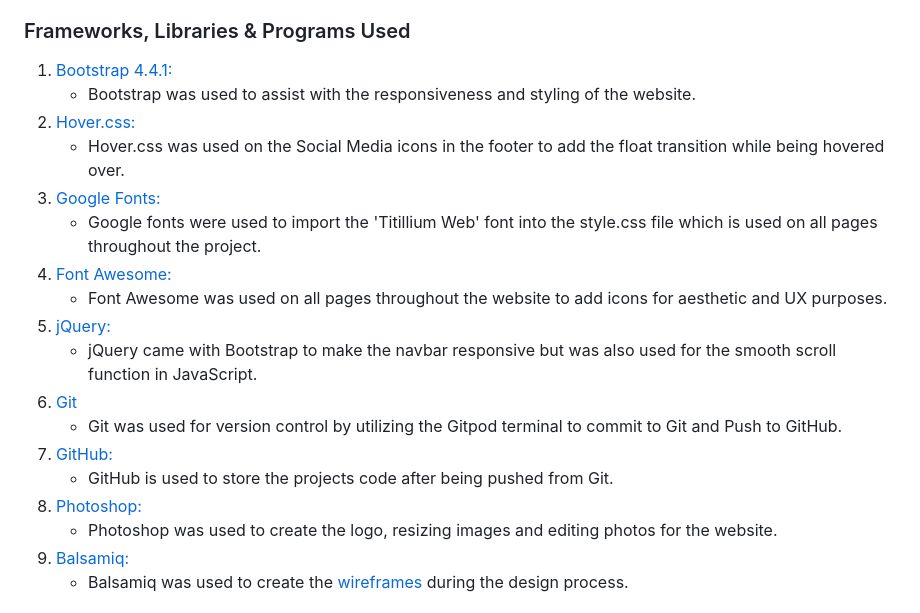
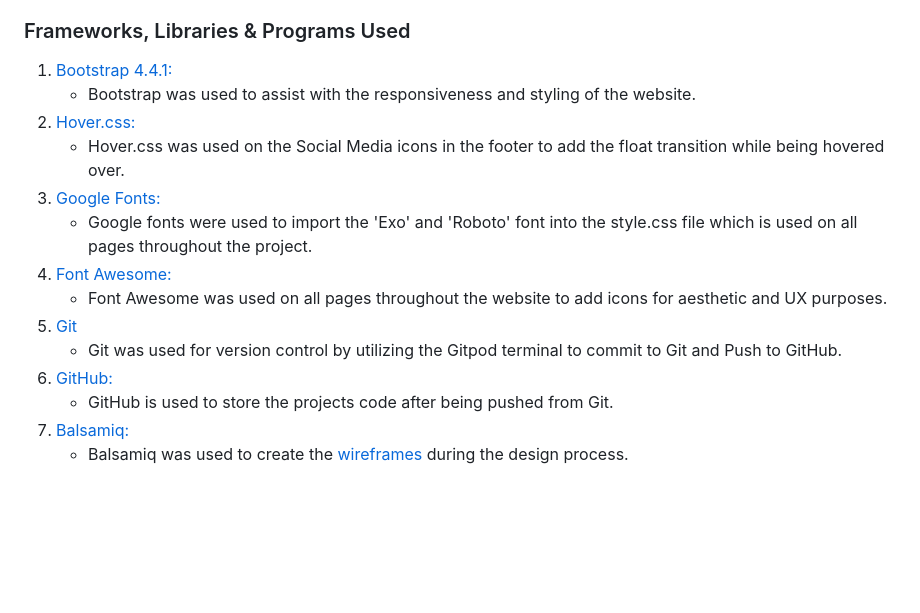
Before and after one commit to dodgerP/BoroughRoofing, a Markdown page: README.md, the part around one of its changes. Rendered like a GitHub page; blank space fills up the shorter version.

Commit message:
Deleted some languages as was not used

```diff
--- a/README.md
+++ b/README.md
@@ -59,17 +59,13 @@ This is my README for my project, it's designed to be responsible and accessible
 1. [Hover.css:](https://ianlunn.github.io/Hover/)
     - Hover.css was used on the Social Media icons in the footer to add the float transition while being hovered over.
 1. [Google Fonts:](https://fonts.google.com/)
-    - Google fonts were used to import the 'Titillium Web' font into the style.css file which is used on all pages throughout the project.
+    - Google fonts were used to import the 'Exo' and 'Roboto' font into the style.css file which is used on all pages throughout the project.
 1. [Font Awesome:](https://fontawesome.com/)
     - Font Awesome was used on all pages throughout the website to add icons for aesthetic and UX purposes.
-1. [jQuery:](https://jquery.com/)
-    - jQuery came with Bootstrap to make the navbar responsive but was also used for the smooth scroll function in JavaScript.
 1. [Git](https://git-scm.com/)
     - Git was used for version control by utilizing the Gitpod terminal to commit to Git and Push to GitHub.
 1. [GitHub:](https://github.com/)
     - GitHub is used to store the projects code after being pushed from Git.
-1. [Photoshop:](https://www.adobe.com/ie/products/photoshop.html)
-    - Photoshop was used to create the logo, resizing images and editing photos for the website.
 1. [Balsamiq:](https://balsamiq.com/)
     - Balsamiq was used to create the [wireframes](https://github.com/) during the design process.
 
```
Also changed, not shown: other parts of README.md (+1 -1 lines).
